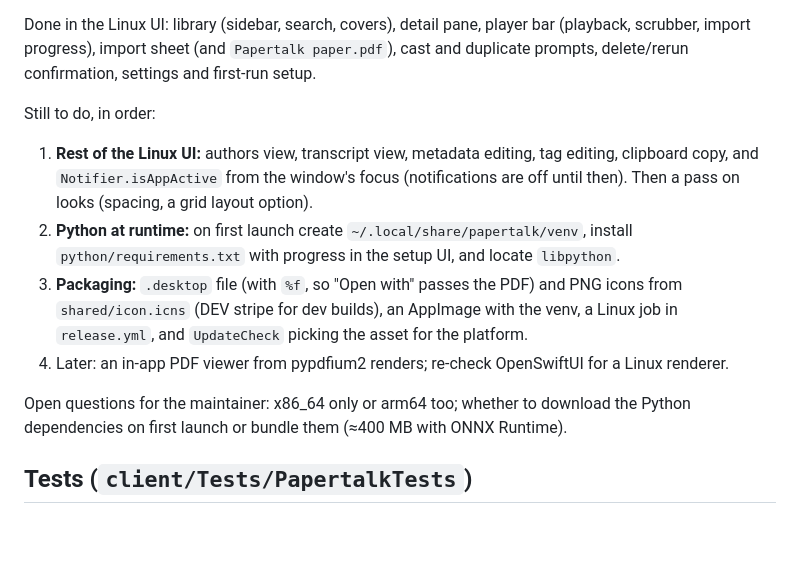
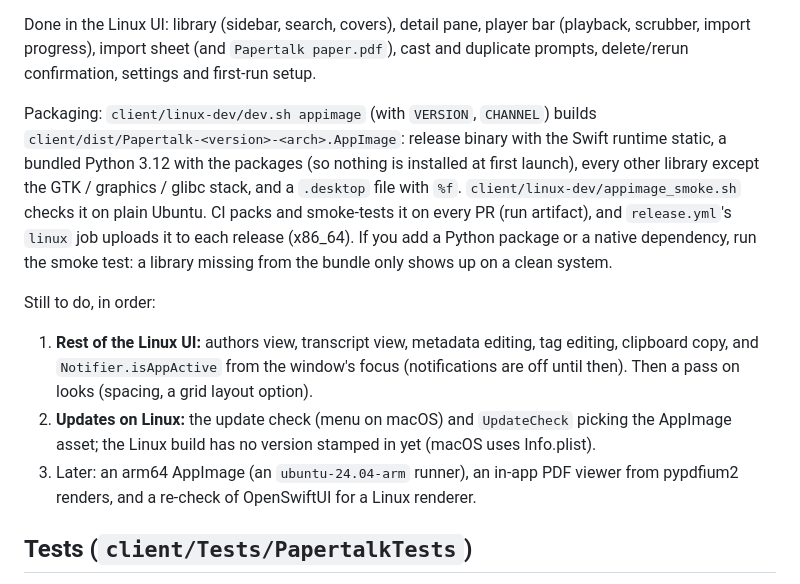
Before and after one commit to marcoSanti/papertalk, a Markdown page: AGENTS.md, the part around the change. Rendered like a GitHub page; blank space fills up the shorter version.

```diff
--- a/AGENTS.md
+++ b/AGENTS.md
@@ -138,19 +138,23 @@ Done in the Linux UI: library (sidebar, search, covers), detail pane, player bar
 scrubber, import progress), import sheet (and `Papertalk paper.pdf`), cast and duplicate
 prompts, delete/rerun confirmation, settings and first-run setup.
 
+Packaging: `client/linux-dev/dev.sh appimage` (with `VERSION`, `CHANNEL`) builds
+`client/dist/Papertalk-<version>-<arch>.AppImage`: release binary with the Swift runtime
+static, a bundled Python 3.12 with the packages (so nothing is installed at first launch), every
+other library except the GTK / graphics / glibc stack, and a `.desktop` file with `%f`.
+`client/linux-dev/appimage_smoke.sh` checks it on plain Ubuntu. CI packs and smoke-tests it on
+every PR (run artifact), and `release.yml`'s `linux` job uploads it to each release (x86_64).
+If you add a Python package or a native dependency, run the smoke test: a library missing from
+the bundle only shows up on a clean system.
+
 Still to do, in order:
 1. **Rest of the Linux UI:** authors view, transcript view, metadata editing, tag editing,
    clipboard copy, and `Notifier.isAppActive` from the window's focus (notifications are off
    until then). Then a pass on looks (spacing, a grid layout option).
-2. **Python at runtime:** on first launch create `~/.local/share/papertalk/venv`, install
-   `python/requirements.txt` with progress in the setup UI, and locate `libpython`.
-3. **Packaging:** `.desktop` file (with `%f`, so "Open with" passes the PDF) and PNG icons from
-   `shared/icon.icns` (DEV stripe for dev builds), an AppImage with the venv, a Linux job in
-   `release.yml`, and `UpdateCheck` picking the asset for the platform.
-4. Later: an in-app PDF viewer from pypdfium2 renders; re-check OpenSwiftUI for a Linux renderer.
-
-Open questions for the maintainer: x86_64 only or arm64 too; whether to download the Python
-dependencies on first launch or bundle them (≈400 MB with ONNX Runtime).
+2. **Updates on Linux:** the update check (menu on macOS) and `UpdateCheck` picking the
+   AppImage asset; the Linux build has no version stamped in yet (macOS uses Info.plist).
+3. Later: an arm64 AppImage (an `ubuntu-24.04-arm` runner), an in-app PDF viewer from
+   pypdfium2 renders, and a re-check of OpenSwiftUI for a Linux renderer.
 
 ## Tests (`client/Tests/PapertalkTests`)
 
```
Also changed, not shown: README.md (+21 -0 lines).
